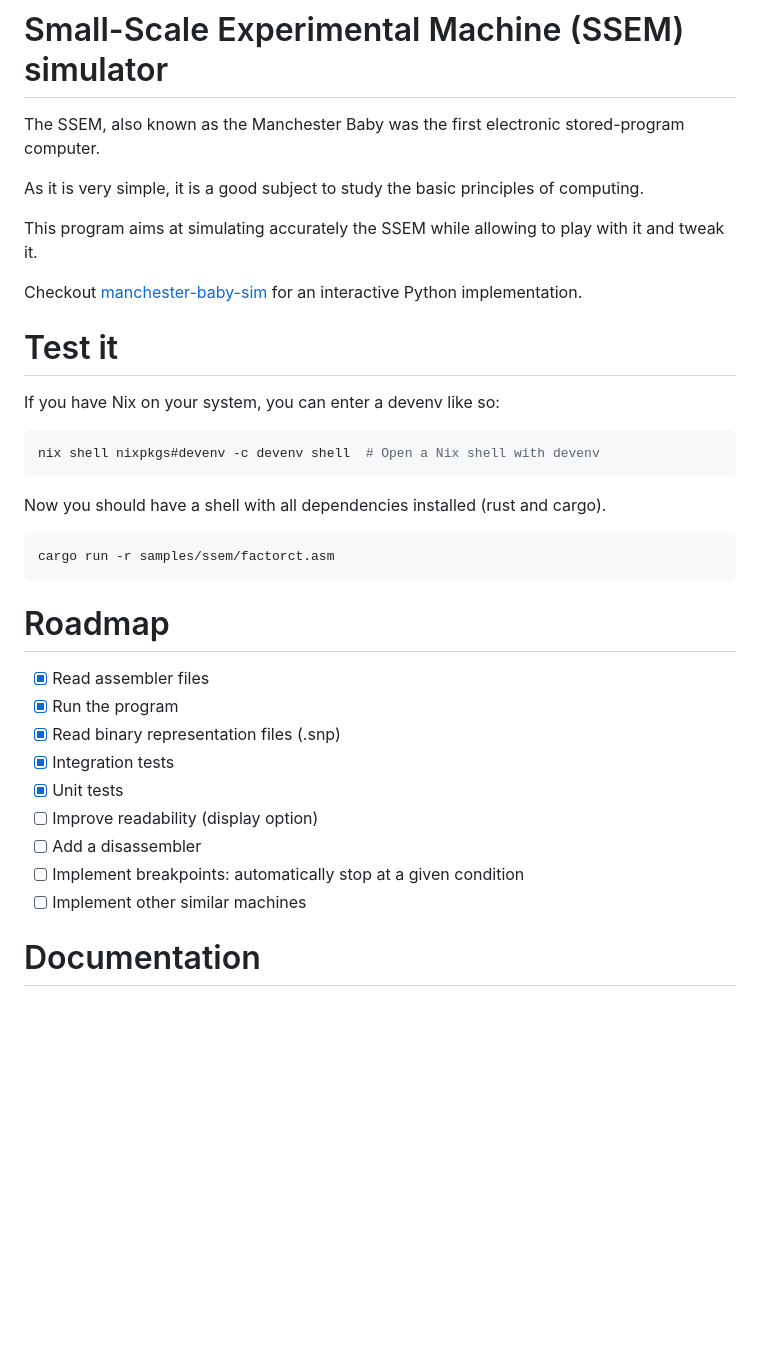
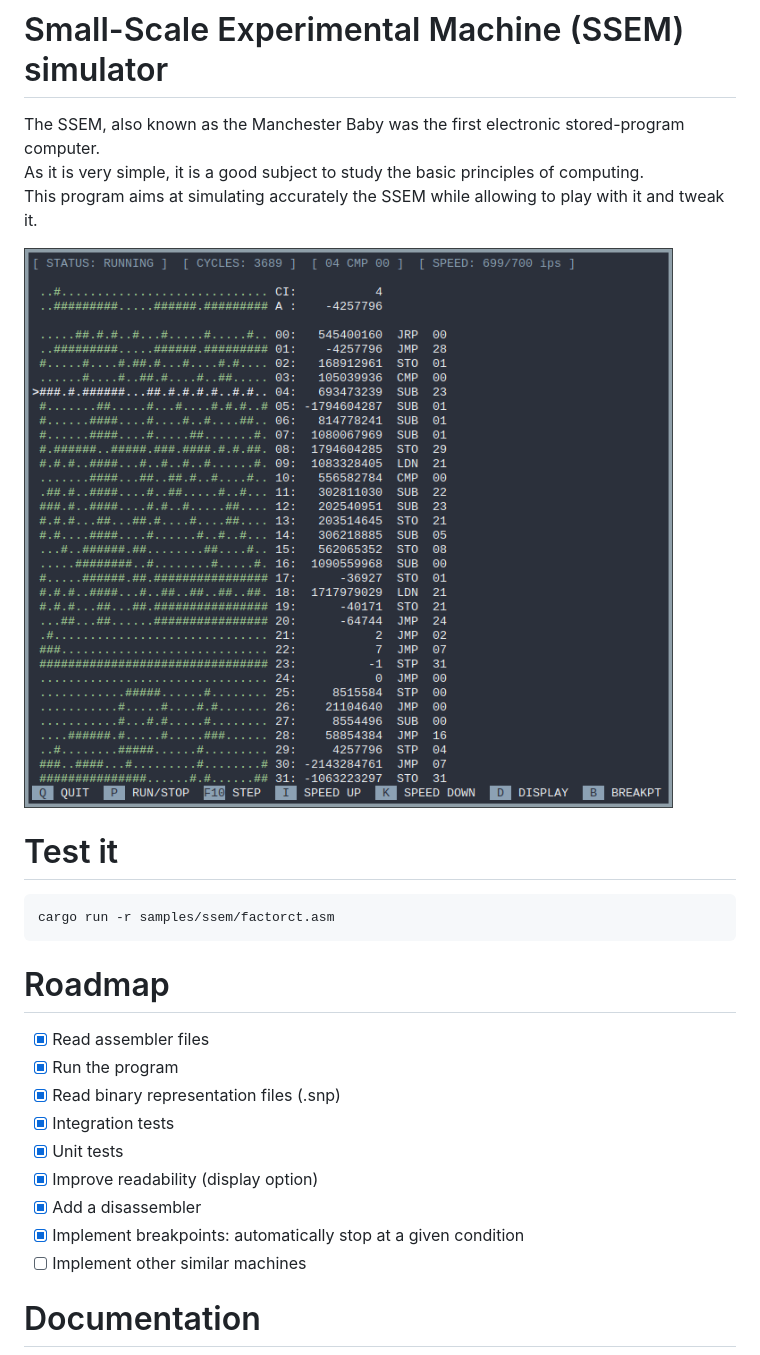
Before and after one commit to pfaivre/ssem-simulator, a Markdown page: README.md, the part around one of its changes. Rendered like a GitHub page; pictures changed too: docs/screenshot.png (added); blank space fills up the shorter version.

Commit message:
Added TUI Interactive interface using ratatui Coded with Mistral Large 4 (Preview)

````diff
--- a/README.md
+++ b/README.md
@@ -1,20 +1,12 @@
 # Small-Scale Experimental Machine (SSEM) simulator
 
 The SSEM, also known as the Manchester Baby was the first electronic stored-program computer.
-
 As it is very simple, it is a good subject to study the basic principles of computing.
-
 This program aims at simulating accurately the SSEM while allowing to play with it and tweak it.
 
-Checkout [manchester-baby-sim](https://github.com/pfaivre/manchester-baby-sim) for an interactive Python implementation.
+![Screenshot](docs/screenshot.png)
 
 # Test it
-
-If you have Nix on your system, you can enter a devenv like so:
-```sh
-nix shell nixpkgs#devenv -c devenv shell  # Open a Nix shell with devenv
-```
-Now you should have a shell with all dependencies installed (rust and cargo).
 
 ```sh
 cargo run -r samples/ssem/factorct.asm
@@ -27,9 +19,9 @@ cargo run -r samples/ssem/factorct.asm
 - [x] Read binary representation files (.snp)
 - [x] Integration tests
 - [x] Unit tests
-- [ ] Improve readability (display option)
-- [ ] Add a disassembler
-- [ ] Implement breakpoints: automatically stop at a given condition
+- [x] Improve readability (display option)
+- [x] Add a disassembler
+- [x] Implement breakpoints: automatically stop at a given condition
 - [ ] Implement other similar machines
 
 # Documentation
````
Also changed, not shown: other parts of README.md (+34 -1 lines), AGENTS.md (+0 -7 lines), 11 other files.
